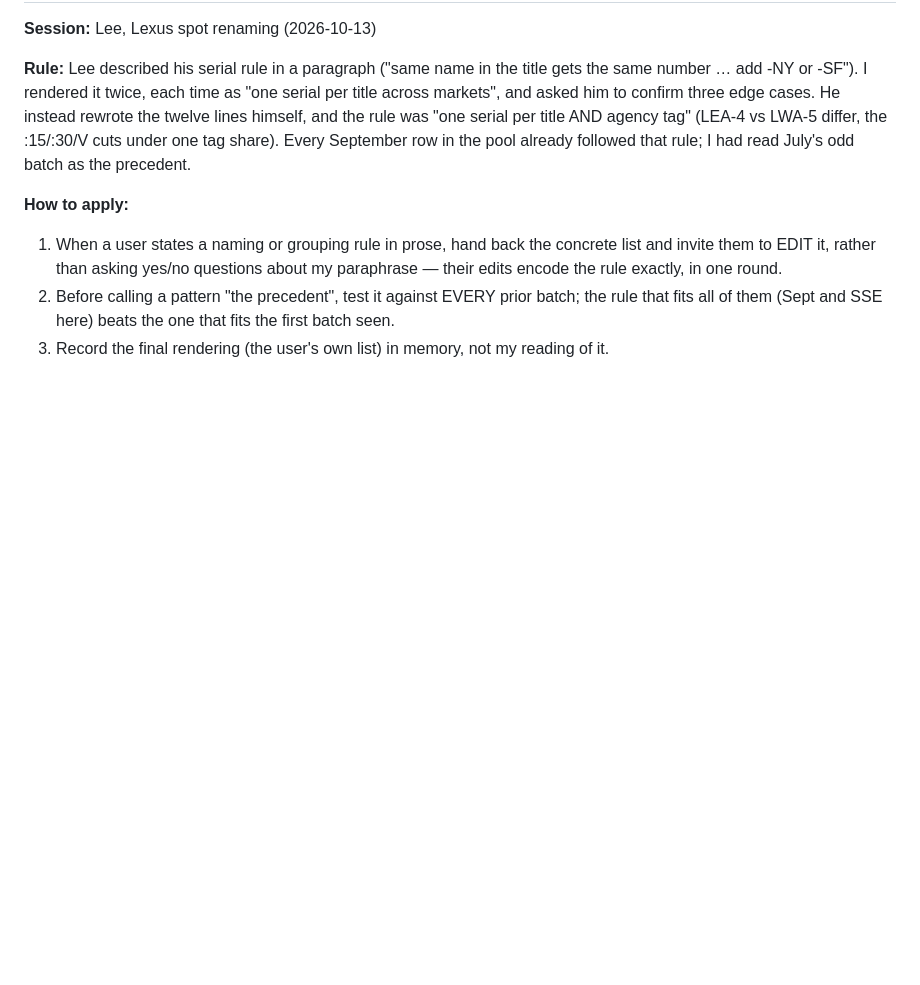
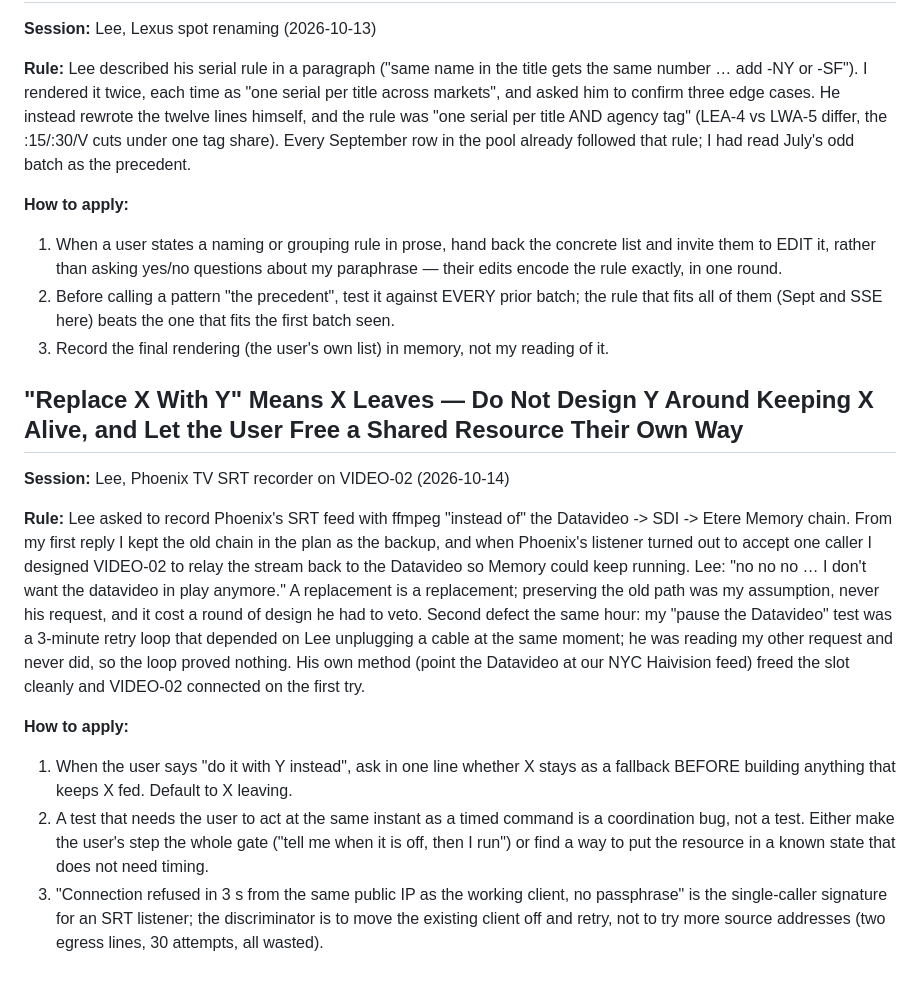
Before and after one commit to LHCrossings/ctv-orderentry, a Markdown page: tasks/lessons.md, the part around the change. Rendered like a GitHub page; blank space fills up the shorter version.

Commit message:
lessons: a replacement is a replacement; a shared-resource test is gated by the user, not timed (Phoenix recorder 10/14)
Co-Authored-By: Claude Fable 5.1 <noreply@anthropic.com>

```diff
--- a/tasks/lessons.md
+++ b/tasks/lessons.md
@@ -2819,3 +2819,29 @@ rule; I had read July's odd batch as the precedent.
 2. Before calling a pattern "the precedent", test it against EVERY prior batch; the rule
    that fits all of them (Sept and SSE here) beats the one that fits the first batch seen.
 3. Record the final rendering (the user's own list) in memory, not my reading of it.
+
+## "Replace X With Y" Means X Leaves — Do Not Design Y Around Keeping X Alive, and Let the User Free a Shared Resource Their Own Way
+
+**Session:** Lee, Phoenix TV SRT recorder on VIDEO-02 (2026-10-14)
+
+**Rule:** Lee asked to record Phoenix's SRT feed with ffmpeg "instead of" the Datavideo -> SDI ->
+Etere Memory chain. From my first reply I kept the old chain in the plan as the backup, and when
+Phoenix's listener turned out to accept one caller I designed VIDEO-02 to relay the stream back to
+the Datavideo so Memory could keep running. Lee: "no no no … I don't want the datavideo in play
+anymore." A replacement is a replacement; preserving the old path was my assumption, never his
+request, and it cost a round of design he had to veto. Second defect the same hour: my "pause the
+Datavideo" test was a 3-minute retry loop that depended on Lee unplugging a cable at the same
+moment; he was reading my other request and never did, so the loop proved nothing. His own method
+(point the Datavideo at our NYC Haivision feed) freed the slot cleanly and VIDEO-02 connected on
+the first try.
+
+**How to apply:**
+1. When the user says "do it with Y instead", ask in one line whether X stays as a fallback
+   BEFORE building anything that keeps X fed. Default to X leaving.
+2. A test that needs the user to act at the same instant as a timed command is a coordination
+   bug, not a test. Either make the user's step the whole gate ("tell me when it is off, then I
+   run") or find a way to put the resource in a known state that does not need timing.
+3. "Connection refused in 3 s from the same public IP as the working client, no passphrase" is
+   the single-caller signature for an SRT listener; the discriminator is to move the existing
+   client off and retry, not to try more source addresses (two egress lines, 30 attempts, all
+   wasted).
```
